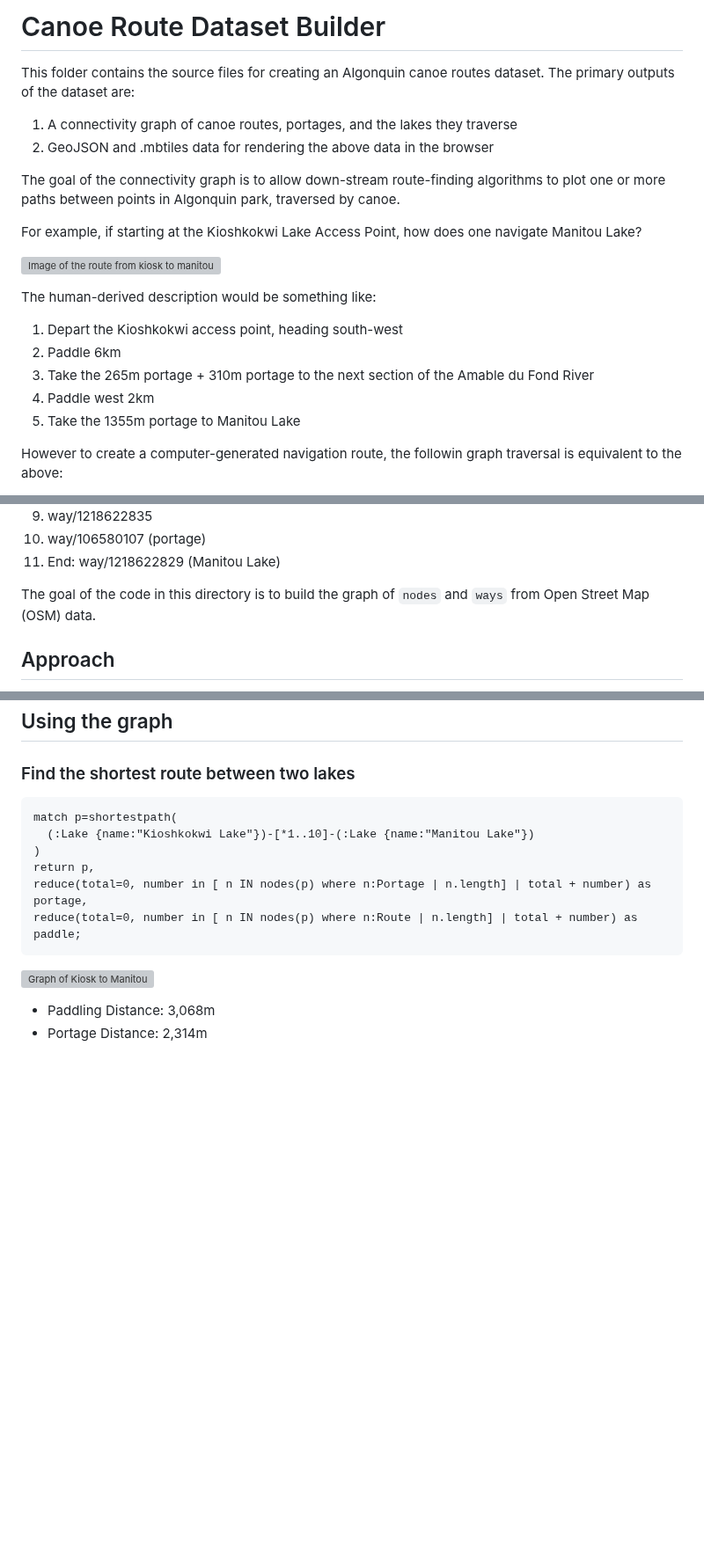
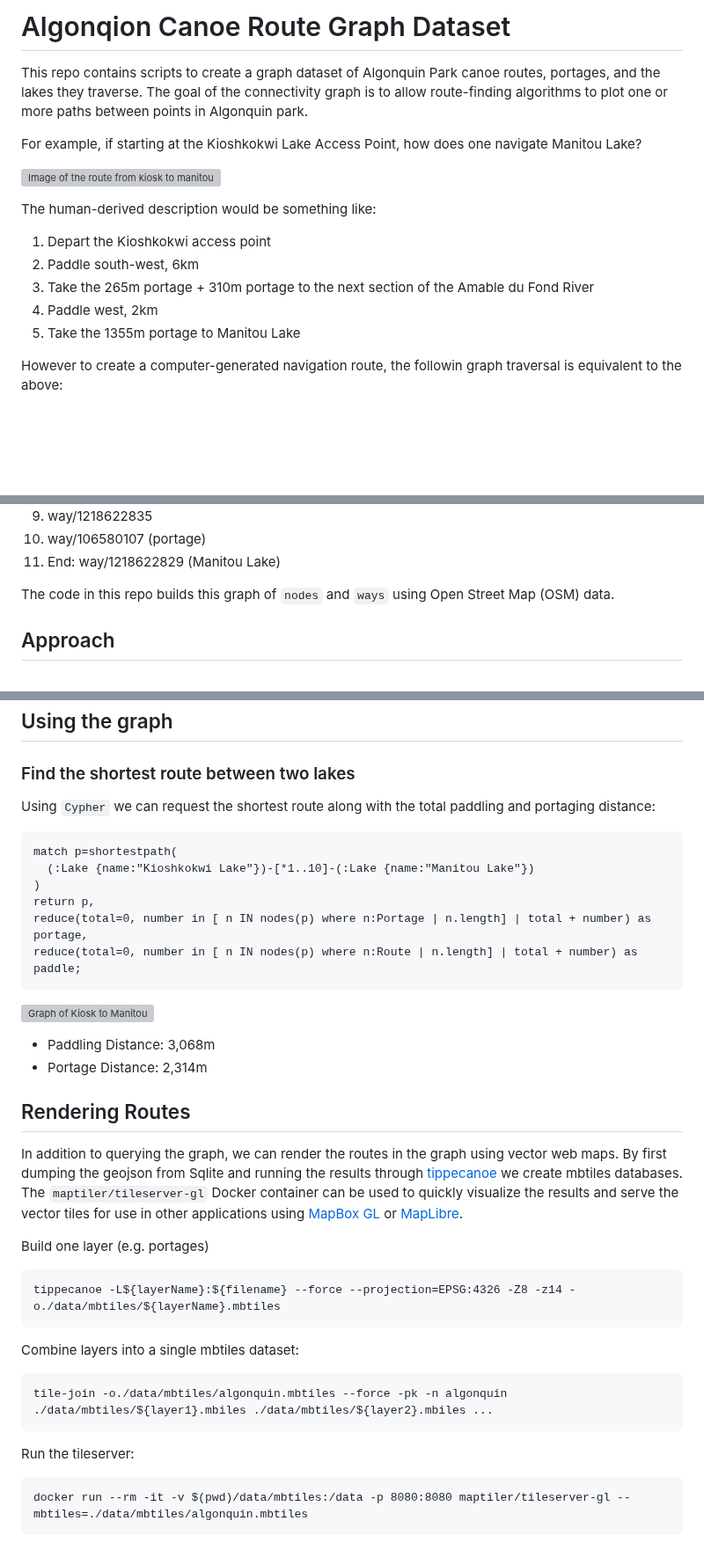
Before and after one commit to robharper/algonquin-canoe-graph, a Markdown page: builder/README.md, 3 parts joined by grey strips. Shown at 88% size. Drawn GitHub-style; blank space fills up the shorter version; grey boxes are pictures that could not be loaded.

````diff
--- a/builder/README.md
+++ b/builder/README.md
@@ -1,21 +1,17 @@
-# Canoe Route Dataset Builder
+# Algonqion Canoe Route Graph Dataset
 
-This folder contains the source files for creating an Algonquin canoe routes dataset. The primary outputs of the dataset are:
-1. A connectivity graph of canoe routes, portages, and the lakes they traverse
-2. GeoJSON and .mbtiles data for rendering the above data in the browser
-
-The goal of the connectivity graph is to allow down-stream route-finding algorithms to plot one or more paths between points in Algonquin park, traversed by canoe.
+This repo contains scripts to create a graph dataset of Algonquin Park canoe routes, portages, and the lakes they traverse. The goal of the connectivity graph is to allow route-finding algorithms to plot one or more paths between points in Algonquin park.
 
 For example, if starting at the Kioshkokwi Lake Access Point, how does one navigate Manitou Lake?
 
 ![Image of the route from kiosk to manitou](_assets/kiosk-to-manitou.png)
 
 The human-derived description would be something like:
-1. Depart the Kioshkokwi access point, heading south-west
-2. Paddle 6km
+1. Depart the Kioshkokwi access point
+2. Paddle south-west, 6km
 3. Take the 265m portage + 310m portage to the next section of the Amable du Fond River
-5. Paddle west 2km
-6. Take the 1355m portage to Manitou Lake
+4. Paddle west, 2km
+5. Take the 1355m portage to Manitou Lake
 
 However to create a computer-generated navigation route, the followin graph traversal is equivalent to the above:
 1. Start: node/8720251656 (Kioshkokwi Access Point)
@@ -30,7 +26,7 @@ However to create a computer-generated navigation route, the followin graph trav
 10. way/106580107 (portage)
 11. End: way/1218622829 (Manitou Lake)
 
-The goal of the code in this directory is to build the graph of `nodes` and `ways` from Open Street Map (OSM) data.
+The code in this repo builds this graph of `nodes` and `ways` using Open Street Map (OSM) data.
 
 ## Approach
 
@@ -135,6 +131,7 @@ Once the graph is populated, you can start finding routes!
 
 ## Using the graph
 ### Find the shortest route between two lakes
+Using `Cypher` we can request the shortest route along with the total paddling and portaging distance:
 ```
 match p=shortestpath(
   (:Lake {name:"Kioshkokwi Lake"})-[*1..10]-(:Lake {name:"Manitou Lake"})
@@ -148,3 +145,21 @@ reduce(total=0, number in [ n IN nodes(p) where n:Route | n.length] | total + nu
 
 - Paddling Distance: 3,068m
 - Portage Distance: 2,314m
+
+## Rendering Routes
+In addition to querying the graph, we can render the routes in the graph using vector web maps. By first dumping the geojson from Sqlite and running the results through [tippecanoe](https://github.com/mapbox/tippecanoe) we create mbtiles databases. The `maptiler/tileserver-gl` Docker container can be used to quickly visualize the results and serve the vector tiles for use in other applications using [MapBox GL](https://docs.mapbox.com/mapbox-gl-js/api/) or [MapLibre](https://maplibre.org/).
+
+Build one layer (e.g. portages)
+```
+tippecanoe -L${layerName}:${filename} --force --projection=EPSG:4326 -Z8 -z14 -o./data/mbtiles/${layerName}.mbtiles
+```
+
+Combine layers into a single mbtiles dataset:
+```
+tile-join -o./data/mbtiles/algonquin.mbtiles --force -pk -n algonquin ./data/mbtiles/${layer1}.mbiles ./data/mbtiles/${layer2}.mbiles ...
+```
+
+Run the tileserver:
+```
+docker run --rm -it -v $(pwd)/data/mbtiles:/data -p 8080:8080 maptiler/tileserver-gl --mbtiles=./data/mbtiles/algonquin.mbtiles
+```
````
